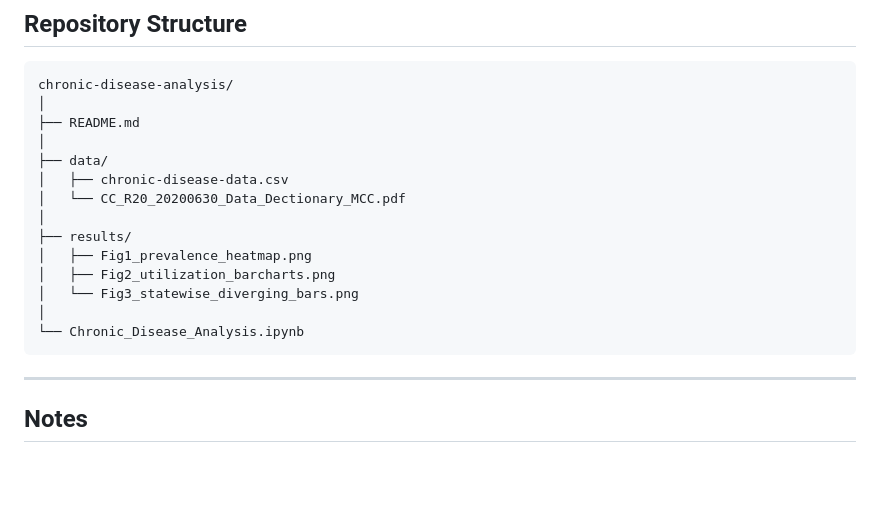
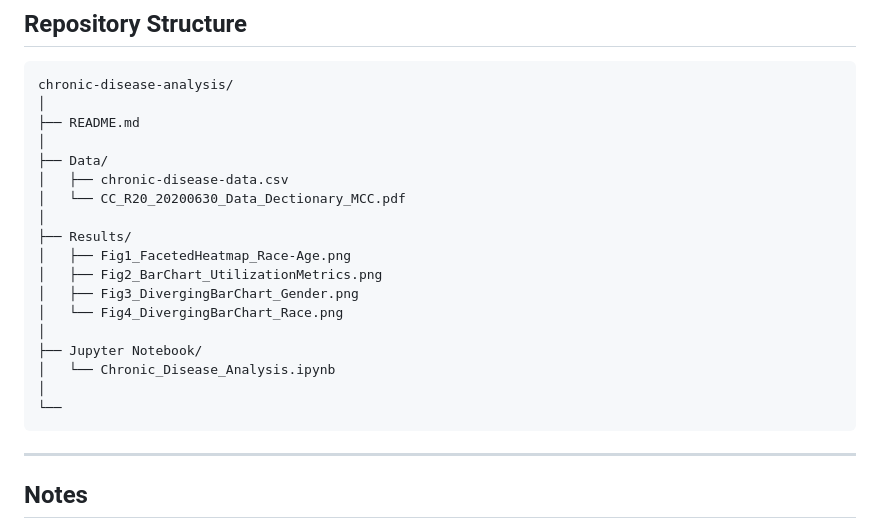
Before and after one commit to kluong4/Portfolio, a Markdown page: chronic-disease-analysis/README.md, the part around the change. Rendered like a GitHub page; blank space fills up the shorter version.

````diff
--- a/chronic-disease-analysis/README.md
+++ b/chronic-disease-analysis/README.md
@@ -90,16 +90,20 @@ chronic-disease-analysis/
 │
 ├── README.md
 │
-├── data/
+├── Data/
 │   ├── chronic-disease-data.csv
 │   └── CC_R20_20200630_Data_Dectionary_MCC.pdf
 │
-├── results/
-│   ├── Fig1_prevalence_heatmap.png
-│   ├── Fig2_utilization_barcharts.png
-│   └── Fig3_statewise_diverging_bars.png
+├── Results/
+│   ├── Fig1_FacetedHeatmap_Race-Age.png
+│   ├── Fig2_BarChart_UtilizationMetrics.png
+│   ├── Fig3_DivergingBarChart_Gender.png
+│   └── Fig4_DivergingBarChart_Race.png
 │
-└── Chronic_Disease_Analysis.ipynb
+├── Jupyter Notebook/
+│   └── Chronic_Disease_Analysis.ipynb
+│
+└──
 ```
 
 ---
````
